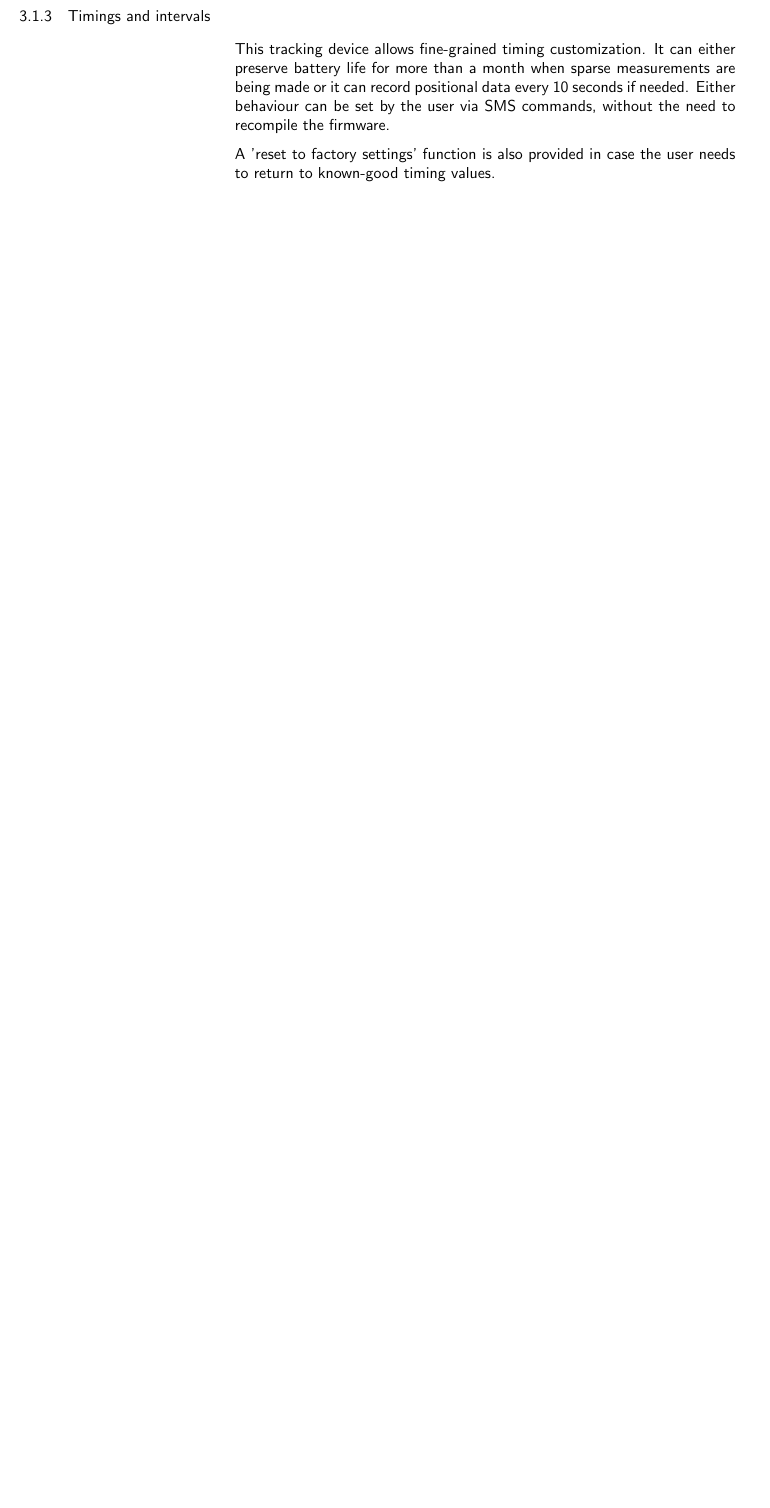
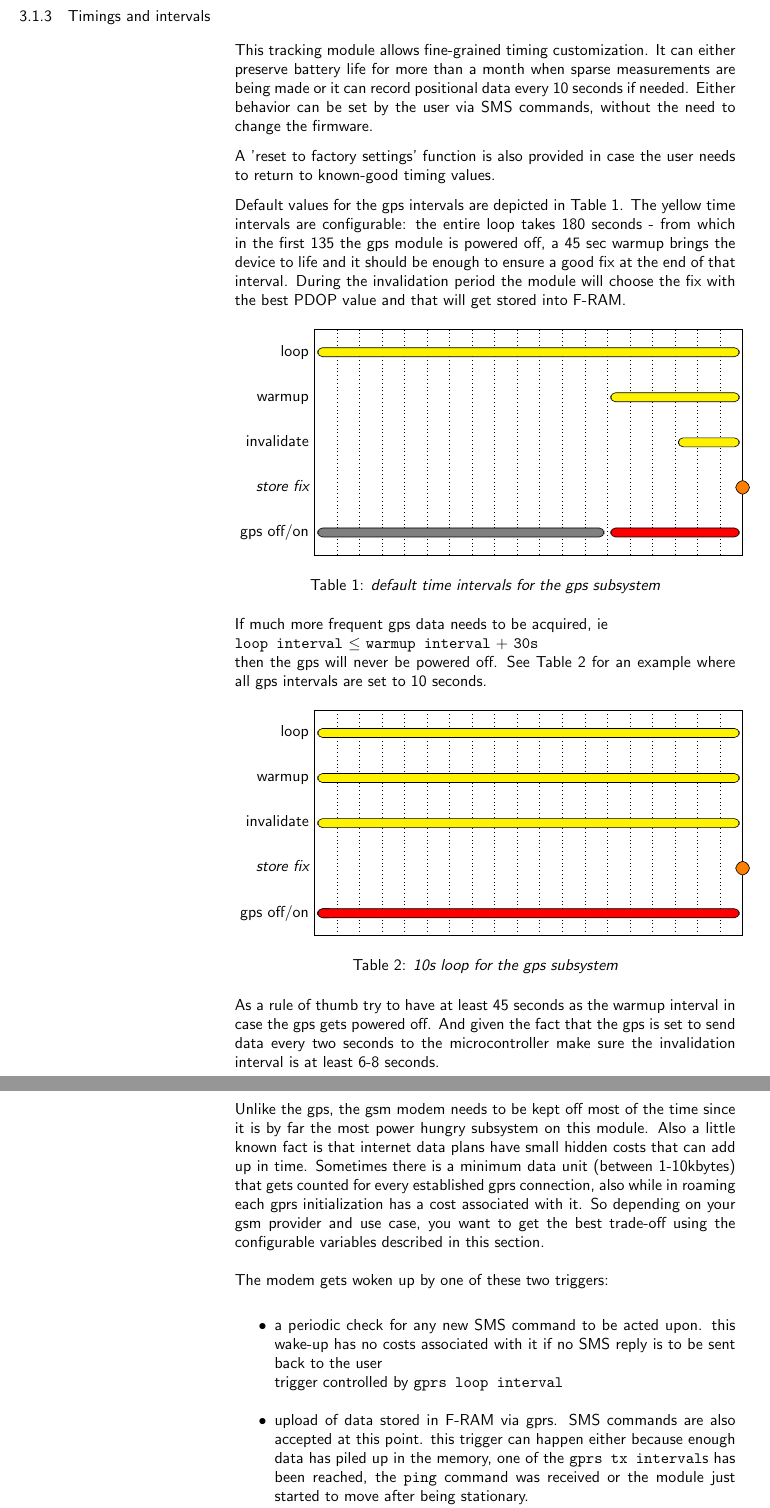
Before and after one commit to rodan/tracy, a LaTeX document (doc/tracy_manual.tex): part of page 10 of 16 before the commit and two parts of pages 10 and 11 of 18 after it, the two joined at a grey line, cut so that both start at the same text, the shorter picture padded with empty space. Compiled offline with pdfLaTeX.

Commit message:
manual update

```diff
--- a/doc/tracy_manual.tex
+++ b/doc/tracy_manual.tex
@@ -23,6 +23,9 @@
 
 \usepackage{listings} % Required for inserting code snippets
 \usepackage[usenames,dvipsnames]{color} % Required for specifying custom colors and referring to colors by name
+
+\usepackage{pgfgantt}
+\usepackage{tikz-timing}
 
 \definecolor{highlight}{RGB}{255,251,204} % Code highlight color
 
@@ -103,6 +106,11 @@ tabsize=2, % Number of spaces per tab in the code
   description={(3D) position dilution of precision - a value that describes the measurement's precision based on satellite geometry scattering as viewed from the ground. the lower the number the better. if it's more than 5 the calculated geographical position is not to be taken into account}
 }
 
+\newglossaryentry{f-ram}{%
+  name={F-RAM},
+  description={Ferroelectric RAM, is a type of non-volatile random-access memory that has far greater write-erase cycle performance than eeprom/flash/SD cards and lower power usage than DRAM, but it has storage capacity limitations that makes it more costly}
+}
+
 %\newglossaryentry{}{%
 %  name={},
 %  description={}
@@ -590,8 +598,82 @@ These subsegments are simply concatenated together to constitute the final segme
 \subsubsection{Timings and intervals}
 \label{sub:timing}
 
-This tracking device allows fine-grained timing customization. It can either preserve battery life for more than a month when sparse measurements are being made or it can record positional data every 10 seconds if needed. Either behaviour can be set by the user via SMS commands, without the need to recompile the firmware.
+This tracking module allows fine-grained timing customization. It can either preserve battery life for more than a month when sparse measurements are being made or it can record positional data every 10 seconds if needed. Either behavior can be set by the user via SMS commands, without the need to change the firmware.
 
 A 'reset to factory settings' function is also provided in case the user needs to return to known-good timing values.
 
-list of customizable variables:
+Default values for the gps intervals are depicted in Table~\ref{gps_diag}. The yellow time intervals are configurable: the entire loop takes 180 seconds - from which in the first 135 the gps module is powered off, a 45 sec warmup brings the device to life and it should be enough to ensure a good fix at the end of that interval. During the invalidation period the module will choose the fix with the best \gls{pdop} value and that will get stored into \gls{f-ram}.
+
+\begin{table}[ht]
+\begin{ganttchart}[
+vgrid,
+bar/.append style={fill=yellow, rounded corners=3pt},
+bar left shift=.15,
+bar right shift=-.15,
+bar top shift=.4,
+bar height=.2,
+group left shift=0,
+group right shift=0,
+group peaks tip position=0,
+group peaks height=.4,
+milestone/.append style={fill=orange, rounded corners=3pt}
+]{0}{18}
+\ganttbar{loop}{0}{18} \\
+\ganttbar{warmup}{13}{18} \\
+\ganttbar{invalidate}{16}{18} \\
+\ganttmilestone{store fix}{18} \\
+\ganttbar[bar/.append style={fill=gray}]{gps off/on}{0}{12}
+\ganttbar[bar/.append style={fill=red}]{}{13}{18}
+\end{ganttchart}
+\caption{\em default time intervals for the gps subsystem}
+\label{gps_diag}
+\end{table}
+
+If much more frequent gps data needs to be acquired, ie\\
+\verb"loop interval" $\leq$ \verb"warmup interval" + \verb"30s" \\
+then the gps will never be powered off. See Table~\ref{gps_diag_10s} for an example where all gps intervals are set to 10 seconds.
+
+\begin{table}[ht]
+\begin{ganttchart}[
+vgrid,
+bar/.append style={fill=yellow, rounded corners=3pt},
+bar left shift=.15,
+bar right shift=-.15,
+bar top shift=.4,
+bar height=.2,
+group left shift=0,
+group right shift=0,
+group peaks tip position=0,
+group peaks height=.4,
+milestone/.append style={fill=orange, rounded corners=3pt}
+]{0}{18}
+\ganttbar{loop}{0}{18} \\
+\ganttbar{warmup}{0}{18} \\
+\ganttbar{invalidate}{0}{18} \\
+\ganttmilestone{store fix}{18} \\
+\ganttbar[bar/.append style={fill=gray}]{gps off/on}{0}{0}
+\ganttbar[bar/.append style={fill=red}]{}{0}{18}
+\end{ganttchart}
+\caption{\em 10s loop for the gps subsystem}
+\label{gps_diag_10s}
+\end{table}
+
+As a rule of thumb try to have at least 45 seconds as the warmup interval in case the gps gets powered off.
+And given the fact that the gps is set to send data every two seconds to the microcontroller make sure the invalidation interval is at least 6-8 seconds.
+
+Unlike the gps, the gsm modem needs to be kept off most of the time since it is by far the most power hungry subsystem on this module.
+Also a little known fact is that internet data plans have small hidden costs that can add up in time. Sometimes there is a minimum data unit (between 1-10kbytes) that gets counted for every established gprs connection, also while in roaming each gprs initialization has a cost associated with it.
+So depending on your gsm provider and use case, you want to get the best trade-off using the configurable variables described in this section.
+
+The modem gets woken up by one of these two triggers:
+
+\begin{itemize}
+    \item a periodic check for any new SMS command to be acted upon. this wake-up has no costs associated with it if no SMS reply is to be sent back to the user \\ trigger controlled by \verb"gprs loop interval"
+    \item upload of data stored in \gls{f-ram} via gprs. SMS commands are also accepted at this point. this trigger can happen either because enough data has piled up in the memory, one of the \verb"gprs tx interval"s has been reached, the \verb"ping" command was received or the module just started to move after being stationary. \\ trigger controlled by \verb"gprs static tx interval" when the module is not moving or \verb"gprs moving tx interval" otherwise.
+\end{itemize}
+
+Whatever is the reason for the modem startup, the neighboring tower cell IDs are stored as a secondary (but less precise) positioning method. \\ \\
+
+The module behavior when using the default gprs interval settings is shown in Table~\ref{gsm_diag}. Every 900 seconds the \verb"gprs loop interval" wakes up the modem for a 2 minute period in which possible SMSs are parsed and tower cell IDs are captured.
+
+A movement that was detected triggers an upload of data and makes the next upload happen after 600sec (\verb"gprs moving tx interval"). The next transfer will happen after 3600sec (\verb"gprs static tx interval") since the module is not moving.
```
Also changed, not shown: doc/Makefile, doc/tracy_manual.tex (41 more changed lines).
